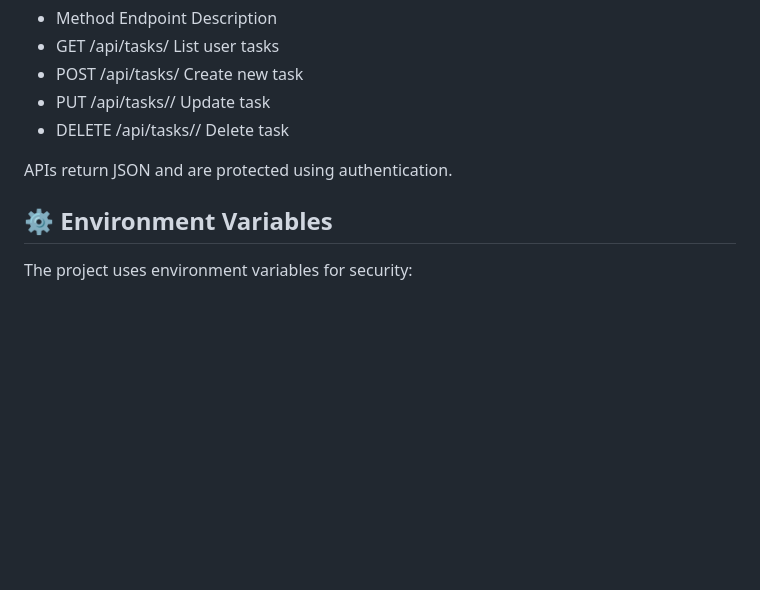
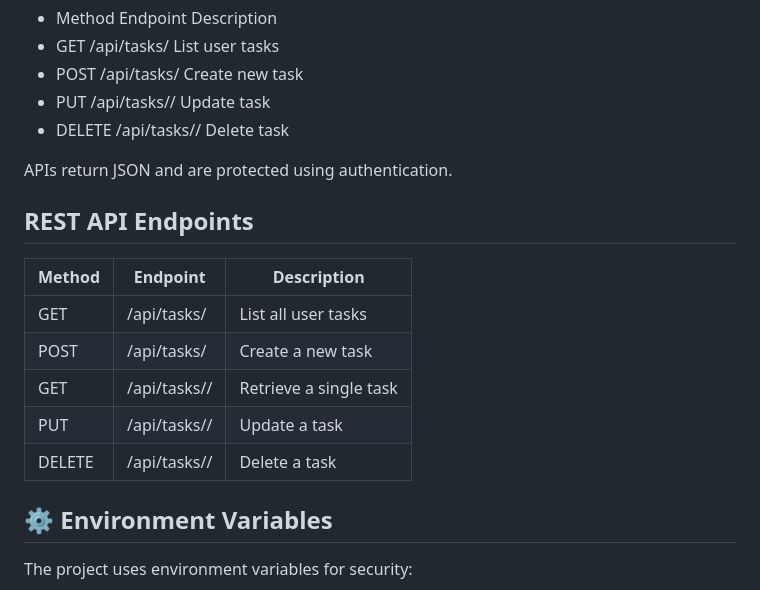
Before and after one commit to CodeCrafter-droid/django-todolist, a Markdown page: README.md, the part around one of its changes. GitHub-like rendering; blank space fills up the shorter version.

Commit message:
Document REST API endpoints in README
Added REST API endpoints section to README.

```diff
--- a/README.md
+++ b/README.md
@@ -74,6 +74,16 @@ Example Endpoints
 - DELETE  /api/tasks/<id>/  Delete task
 
 APIs return JSON and are protected using authentication.
+
+## REST API Endpoints
+
+| Method | Endpoint            | Description
+|------|---------------------|--------------------------|
+| GET  | /api/tasks/         | List all user tasks      |
+| POST | /api/tasks/         | Create a new task        |
+| GET  | /api/tasks/<id>/    | Retrieve a single task   |
+| PUT  | /api/tasks/<id>/    | Update a task            |
+| DELETE | /api/tasks/<id>/  | Delete a task            |
 
 ## ⚙️ Environment Variables
 The project uses environment variables for security:
```
Also changed, not shown: other parts of README.md (+1 -1 lines).
